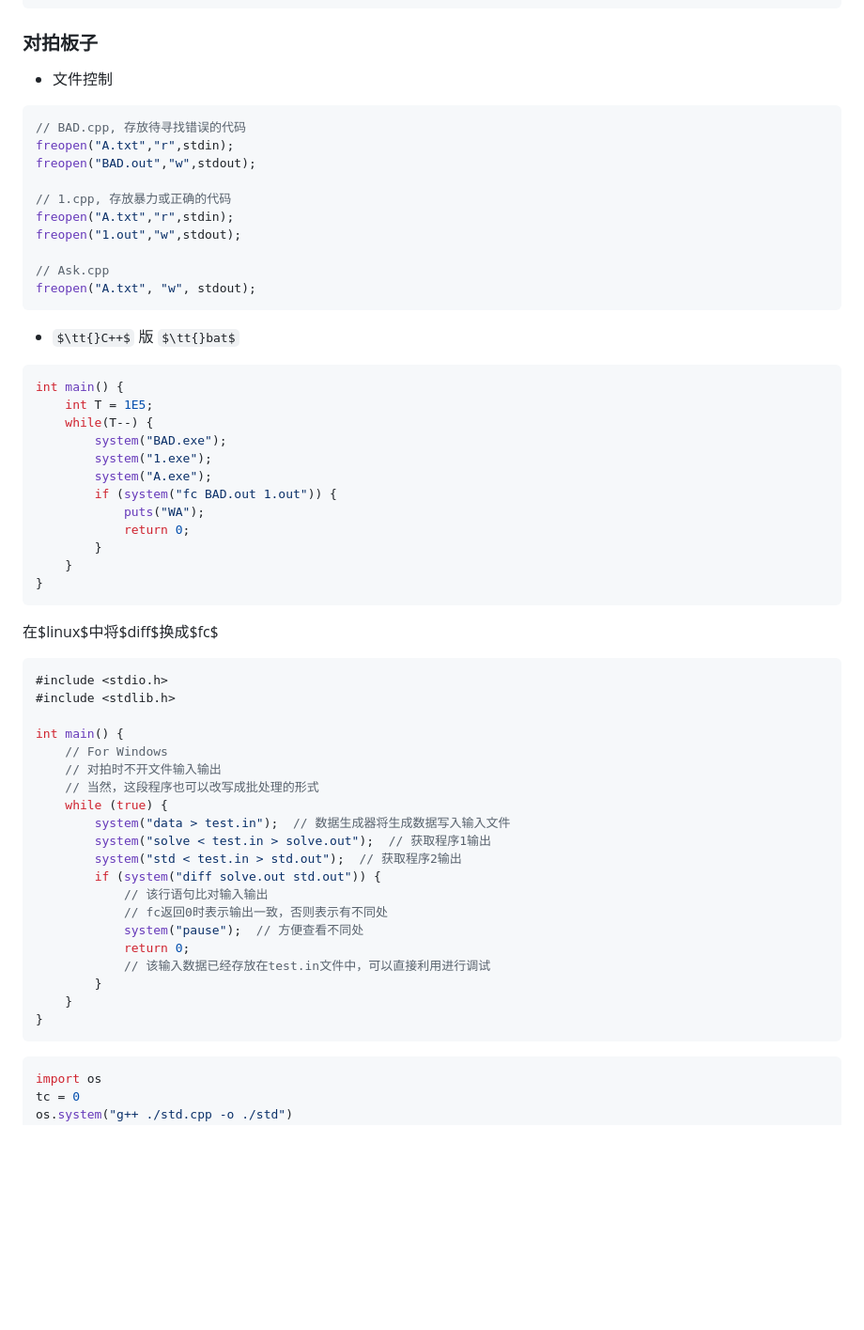
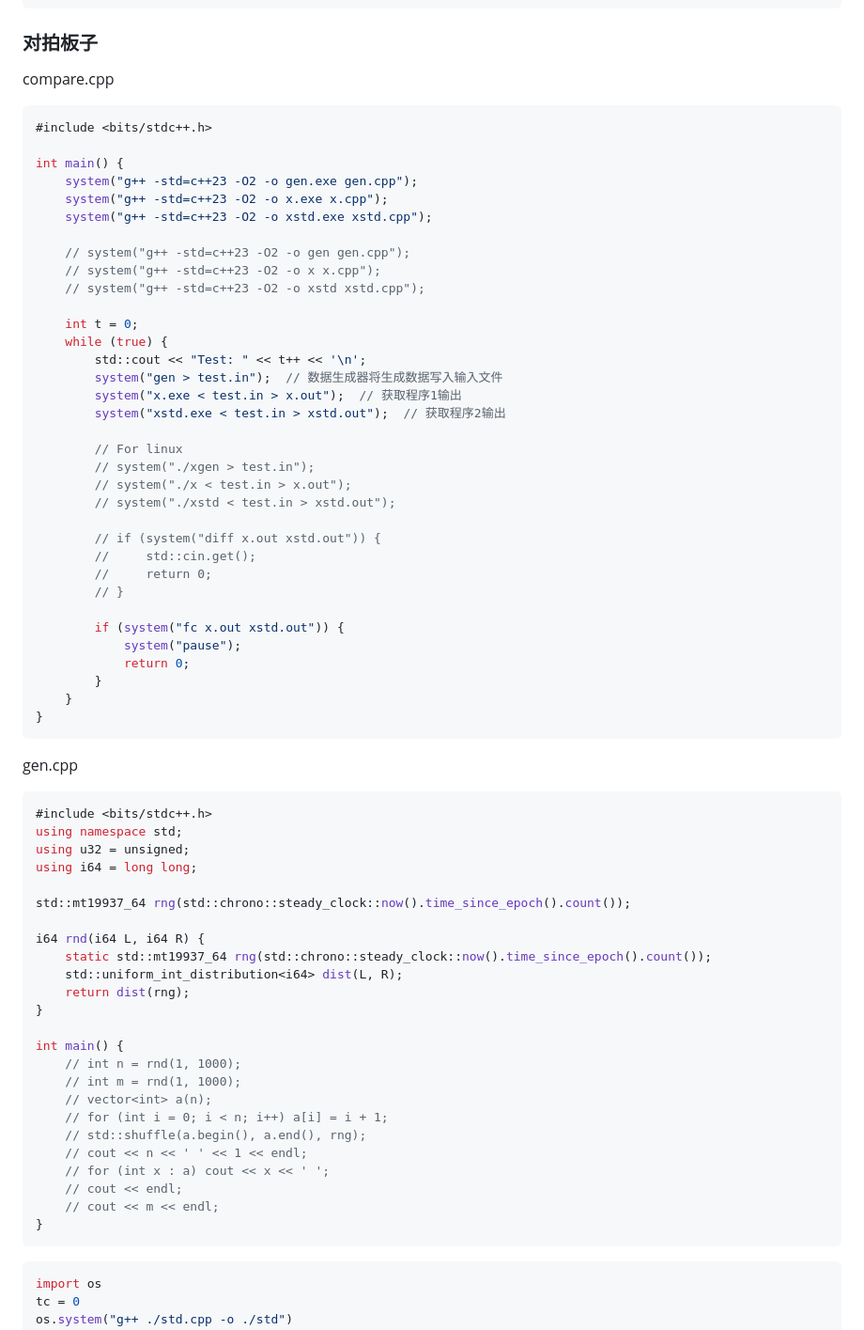
Before and after one commit to EmptyDust/Templates-XCPC, a Markdown page: 杂项.md, the part around the change. Shown at 94% size. Rendered like a GitHub page; some formulas as TeX source; blank space fills up the shorter version.

Commit message:
update compare

````diff
--- a/杂项.md
+++ b/杂项.md
@@ -910,62 +910,75 @@ std::ostream& operator<<(std::ostream& os, i128 n) {
 
 ### 对拍板子
 
-- 文件控制
+compare.cpp
 
-```cpp
-// BAD.cpp, 存放待寻找错误的代码
-freopen("A.txt","r",stdin);
-freopen("BAD.out","w",stdout);
+``` cpp
+#include <bits/stdc++.h>
 
-// 1.cpp, 存放暴力或正确的代码
-freopen("A.txt","r",stdin);
-freopen("1.out","w",stdout);
+int main() {
+    system("g++ -std=c++23 -O2 -o gen.exe gen.cpp");
+    system("g++ -std=c++23 -O2 -o x.exe x.cpp");
+    system("g++ -std=c++23 -O2 -o xstd.exe xstd.cpp");
 
-// Ask.cpp
-freopen("A.txt", "w", stdout);
-```
+    // system("g++ -std=c++23 -O2 -o gen gen.cpp");
+    // system("g++ -std=c++23 -O2 -o x x.cpp");
+    // system("g++ -std=c++23 -O2 -o xstd xstd.cpp");
 
-- $\tt{}C++$ 版 $\tt{}bat$
+    int t = 0;
+    while (true) {
+        std::cout << "Test: " << t++ << '\n';
+        system("gen > test.in");  // 数据生成器将生成数据写入输入文件
+        system("x.exe < test.in > x.out");  // 获取程序1输出
+        system("xstd.exe < test.in > xstd.out");  // 获取程序2输出
 
-```cpp
-int main() {
-    int T = 1E5;
-    while(T--) {
-        system("BAD.exe");
-        system("1.exe");
-        system("A.exe");
-        if (system("fc BAD.out 1.out")) {
-            puts("WA");
+        // For linux
+        // system("./xgen > test.in");
+        // system("./x < test.in > x.out");
+        // system("./xstd < test.in > xstd.out");
+
+        // if (system("diff x.out xstd.out")) {
+        //     std::cin.get();
+        //     return 0;
+        // }
+
+        if (system("fc x.out xstd.out")) {
+            system("pause");
             return 0;
         }
     }
 }
 ```
 
-在$linux$中将$diff$换成$fc$
+gen.cpp
 
-```cpp
-#include <stdio.h>
-#include <stdlib.h>
+``` cpp
+#include <bits/stdc++.h>
+using namespace std;
+using u32 = unsigned;
+using i64 = long long;
+
+std::mt19937_64 rng(std::chrono::steady_clock::now().time_since_epoch().count());
+
+i64 rnd(i64 L, i64 R) {
+    static std::mt19937_64 rng(std::chrono::steady_clock::now().time_since_epoch().count());
+    std::uniform_int_distribution<i64> dist(L, R);
+    return dist(rng);
+}
 
 int main() {
-    // For Windows
-    // 对拍时不开文件输入输出
-    // 当然，这段程序也可以改写成批处理的形式
-    while (true) {
-        system("data > test.in");  // 数据生成器将生成数据写入输入文件
-        system("solve < test.in > solve.out");  // 获取程序1输出
-        system("std < test.in > std.out");  // 获取程序2输出
-        if (system("diff solve.out std.out")) {
-            // 该行语句比对输入输出
-            // fc返回0时表示输出一致，否则表示有不同处
-            system("pause");  // 方便查看不同处
-            return 0;
-            // 该输入数据已经存放在test.in文件中，可以直接利用进行调试
-        }
-    }
+    // int n = rnd(1, 1000);
+    // int m = rnd(1, 1000);
+    // vector<int> a(n);
+    // for (int i = 0; i < n; i++) a[i] = i + 1;
+    // std::shuffle(a.begin(), a.end(), rng);
+    // cout << n << ' ' << 1 << endl;
+    // for (int x : a) cout << x << ' ';
+    // cout << endl;
+    // cout << m << endl;
 }
 ```
+
+
 
 ```python
 import os
````
